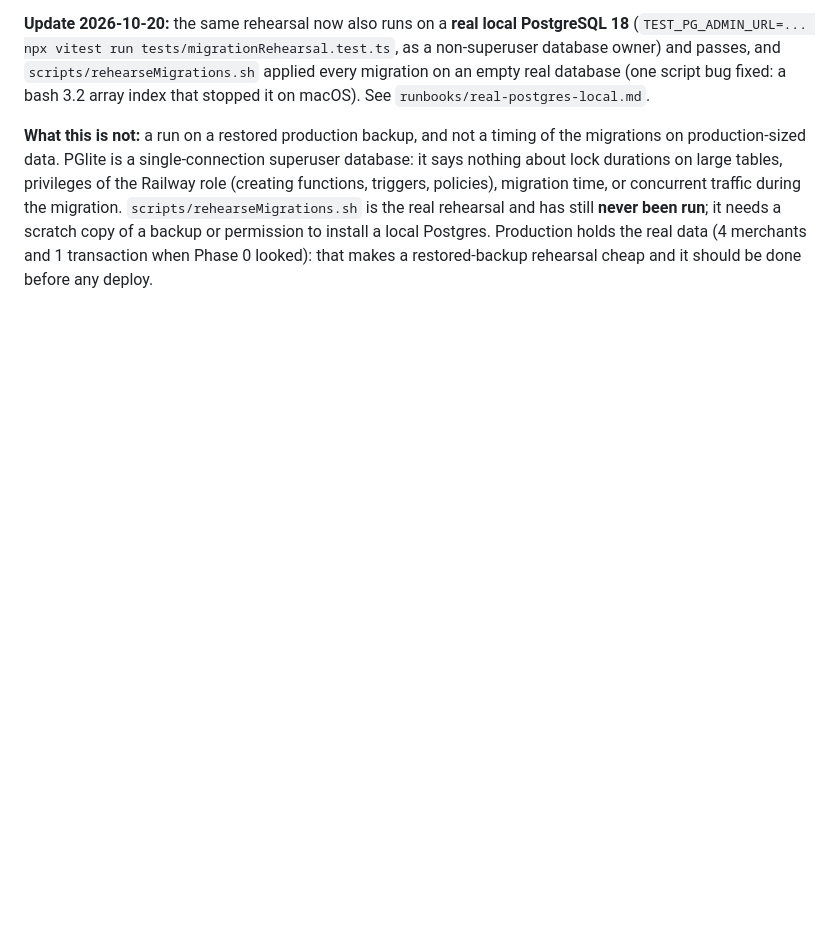
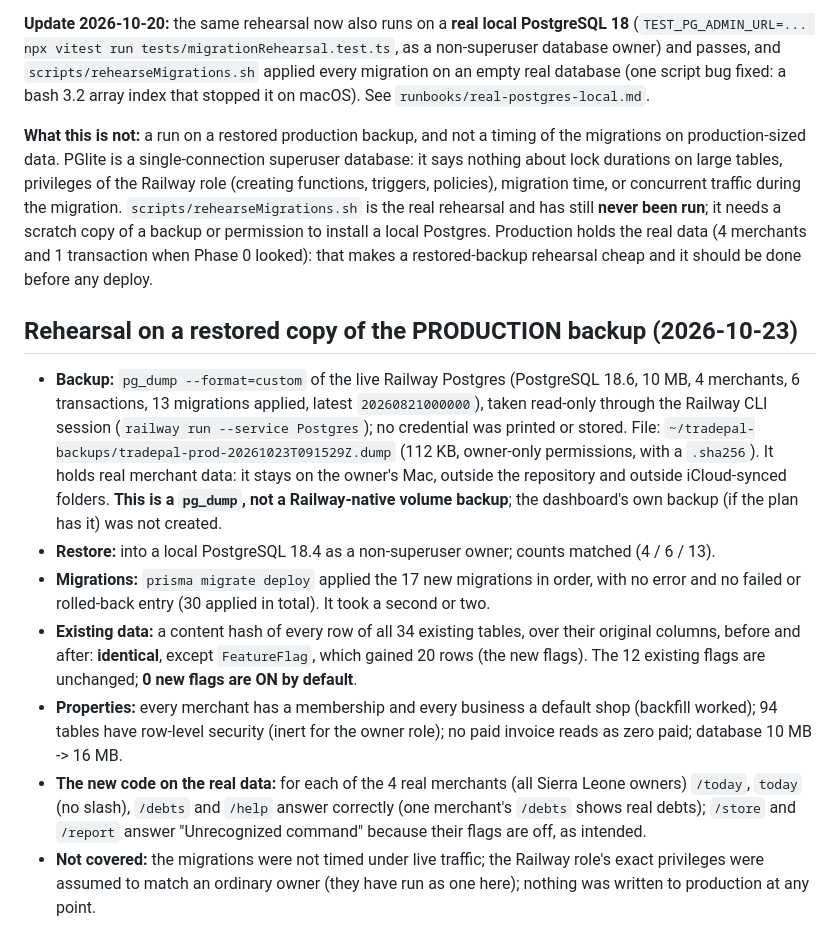
Before and after one commit to ren206-png/TradePal-Africa, a Markdown page: docs/expansion/migration-rehearsal.md, the part around the change. GitHub-like rendering; blank space fills up the shorter version.

Commit message:
Docs: migration rehearsal on a restored copy of the production backup (clean)
Co-Authored-By: Claude Sonnet 5.5 <noreply@anthropic.com>

```diff
--- a/docs/expansion/migration-rehearsal.md
+++ b/docs/expansion/migration-rehearsal.md
@@ -17,3 +17,13 @@ Checked, with the result:
 **Update 2026-10-20:** the same rehearsal now also runs on a **real local PostgreSQL 18** (`TEST_PG_ADMIN_URL=... npx vitest run tests/migrationRehearsal.test.ts`, as a non-superuser database owner) and passes, and `scripts/rehearseMigrations.sh` applied every migration on an empty real database (one script bug fixed: a bash 3.2 array index that stopped it on macOS). See `runbooks/real-postgres-local.md`.
 
 **What this is not:** a run on a restored production backup, and not a timing of the migrations on production-sized data. PGlite is a single-connection superuser database: it says nothing about lock durations on large tables, privileges of the Railway role (creating functions, triggers, policies), migration time, or concurrent traffic during the migration. `scripts/rehearseMigrations.sh` is the real rehearsal and has still **never been run**; it needs a scratch copy of a backup or permission to install a local Postgres. Production holds the real data (4 merchants and 1 transaction when Phase 0 looked): that makes a restored-backup rehearsal cheap and it should be done before any deploy.
+
+
+## Rehearsal on a restored copy of the PRODUCTION backup (2026-10-23)
+- **Backup:** `pg_dump --format=custom` of the live Railway Postgres (PostgreSQL 18.6, 10 MB, 4 merchants, 6 transactions, 13 migrations applied, latest `20260821000000`), taken read-only through the Railway CLI session (`railway run --service Postgres`); no credential was printed or stored. File: `~/tradepal-backups/tradepal-prod-20261023T091529Z.dump` (112 KB, owner-only permissions, with a `.sha256`). It holds real merchant data: it stays on the owner's Mac, outside the repository and outside iCloud-synced folders. **This is a `pg_dump`, not a Railway-native volume backup**; the dashboard's own backup (if the plan has it) was not created.
+- **Restore:** into a local PostgreSQL 18.4 as a non-superuser owner; counts matched (4 / 6 / 13).
+- **Migrations:** `prisma migrate deploy` applied the 17 new migrations in order, with no error and no failed or rolled-back entry (30 applied in total). It took a second or two.
+- **Existing data:** a content hash of every row of all 34 existing tables, over their original columns, before and after: **identical**, except `FeatureFlag`, which gained 20 rows (the new flags). The 12 existing flags are unchanged; **0 new flags are ON by default**.
+- **Properties:** every merchant has a membership and every business a default shop (backfill worked); 94 tables have row-level security (inert for the owner role); no paid invoice reads as zero paid; database 10 MB -> 16 MB.
+- **The new code on the real data:** for each of the 4 real merchants (all Sierra Leone owners) `/today`, `today` (no slash), `/debts` and `/help` answer correctly (one merchant's `/debts` shows real debts); `/store` and `/report` answer "Unrecognized command" because their flags are off, as intended.
+- **Not covered:** the migrations were not timed under live traffic; the Railway role's exact privileges were assumed to match an ordinary owner (they have run as one here); nothing was written to production at any point.
```
Also changed, not shown: docs/expansion/handoff.md (+1 -1 lines), 1 other file.
